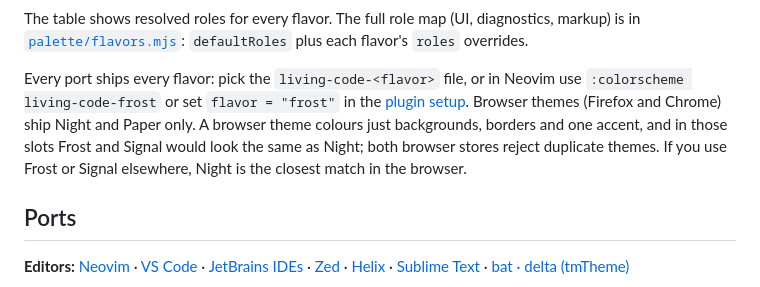
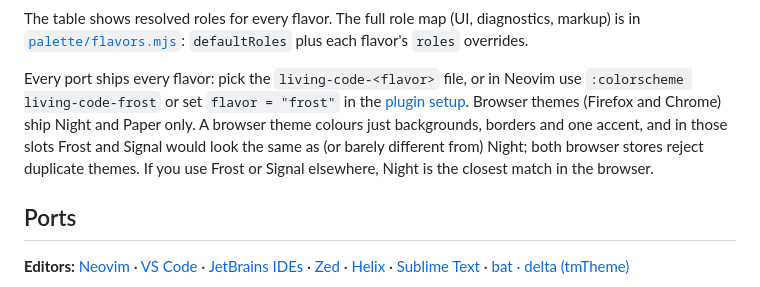
Before and after one commit to ElliotLuque/living-code, a Markdown page: README.md, the part around the change. GitHub-like rendering.

Commit message:
docs: regenerate README

```diff
--- a/README.md
+++ b/README.md
@@ -240,7 +240,7 @@ The table shows resolved roles for every flavor. The full role map (UI, diagnost
 [`palette/flavors.mjs`](palette/flavors.mjs): `defaultRoles` plus each flavor's `roles` overrides.
 
 Every port ships every flavor: pick the `living-code-<flavor>` file, or in Neovim use `:colorscheme living-code-frost`
-or set `flavor = "frost"` in the [plugin setup](#neovim). Browser themes (Firefox and Chrome) ship Night and Paper only. A browser theme colours just backgrounds, borders and one accent, and in those slots Frost and Signal would look the same as Night; both browser stores reject duplicate themes. If you use Frost or Signal elsewhere, Night is the closest match in the browser.
+or set `flavor = "frost"` in the [plugin setup](#neovim). Browser themes (Firefox and Chrome) ship Night and Paper only. A browser theme colours just backgrounds, borders and one accent, and in those slots Frost and Signal would look the same as (or barely different from) Night; both browser stores reject duplicate themes. If you use Frost or Signal elsewhere, Night is the closest match in the browser.
 
 ## Ports
 
```
